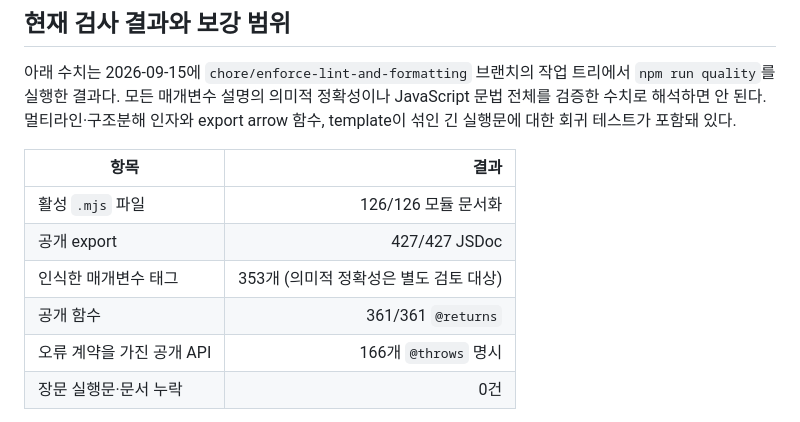
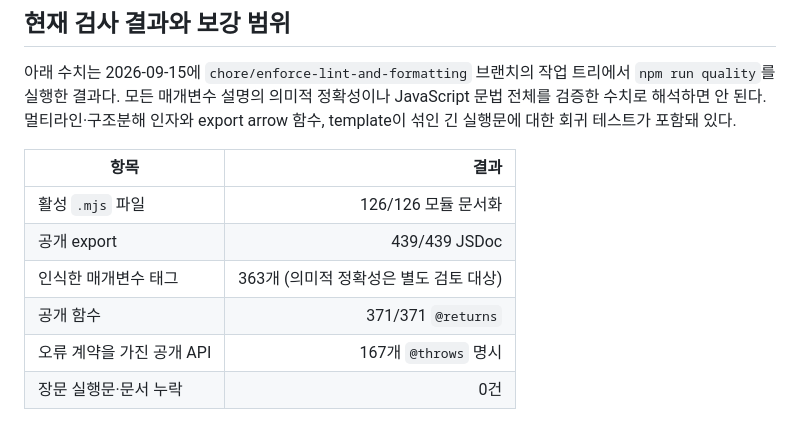
Before and after one commit to inho-team/oh-my-teams, a Markdown page: docs/CODE_QUALITY.md, the part around the change. Drawn GitHub-style.

```diff
--- a/docs/CODE_QUALITY.md
+++ b/docs/CODE_QUALITY.md
@@ -51,10 +51,10 @@ arrow 함수, template이 섞인 긴 실행문에 대한 회귀 테스트가 포
 | 항목 | 결과 |
 |---|---:|
 | 활성 `.mjs` 파일 | 126/126 모듈 문서화 |
-| 공개 export | 427/427 JSDoc |
-| 인식한 매개변수 태그 | 353개 (의미적 정확성은 별도 검토 대상) |
-| 공개 함수 | 361/361 `@returns` |
-| 오류 계약을 가진 공개 API | 166개 `@throws` 명시 |
+| 공개 export | 439/439 JSDoc |
+| 인식한 매개변수 태그 | 363개 (의미적 정확성은 별도 검토 대상) |
+| 공개 함수 | 371/371 `@returns` |
+| 오류 계약을 가진 공개 API | 167개 `@throws` 명시 |
 | 장문 실행문·문서 누락 | 0건 |
 
 `@throws`는 실제 오류 계약이 있는 API에만 쓴다. 순수 집계 함수처럼 예외를 의도적으로 만들지 않는 함수에 허위 `@throws`를 추가하지 않는다.
```
Also changed, not shown: docs/PLAN_STATUS.md (+2 -2 lines), docs/SAFETY_AUDIT.md (+2 -2 lines).
